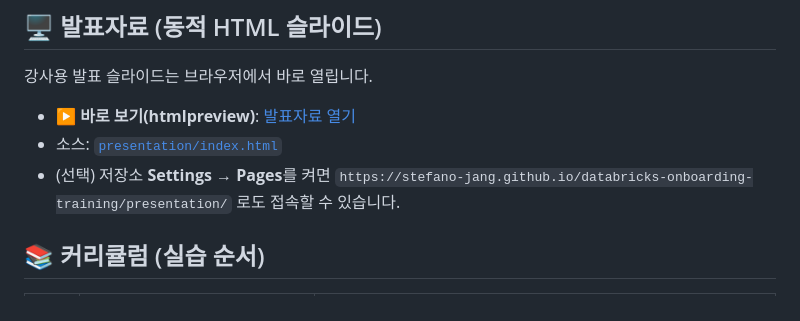
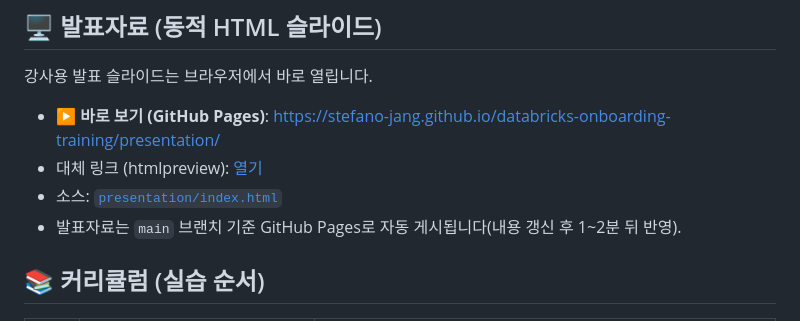
Before and after one commit to Stefano-Jang/databricks-onboarding-training, a Markdown page: README.md, the part around one of its changes. GitHub-like rendering.

Commit message:
README: 발표자료 링크를 GitHub Pages(라이브)로 갱신
Co-authored-by: Isaac <no-reply@databricks.com>

```diff
--- a/README.md
+++ b/README.md
@@ -23,9 +23,10 @@
 ## 🖥️ 발표자료 (동적 HTML 슬라이드)
 강사용 발표 슬라이드는 브라우저에서 바로 열립니다.
 
-- ▶️ **바로 보기(htmlpreview)**: [발표자료 열기](https://htmlpreview.github.io/?https://github.com/Stefano-Jang/databricks-onboarding-training/blob/main/presentation/index.html)
+- ▶️ **바로 보기 (GitHub Pages)**: <https://stefano-jang.github.io/databricks-onboarding-training/presentation/>
+- 대체 링크 (htmlpreview): [열기](https://htmlpreview.github.io/?https://github.com/Stefano-Jang/databricks-onboarding-training/blob/main/presentation/index.html)
 - 소스: [`presentation/index.html`](./presentation/index.html)
-- (선택) 저장소 **Settings → Pages**를 켜면 `https://stefano-jang.github.io/databricks-onboarding-training/presentation/` 로도 접속할 수 있습니다.
+- 발표자료는 `main` 브랜치 기준 GitHub Pages로 자동 게시됩니다(내용 갱신 후 1~2분 뒤 반영).
 
 ## 📚 커리큘럼 (실습 순서)
 
```
Also changed, not shown: other parts of README.md (+1 -1 lines).
